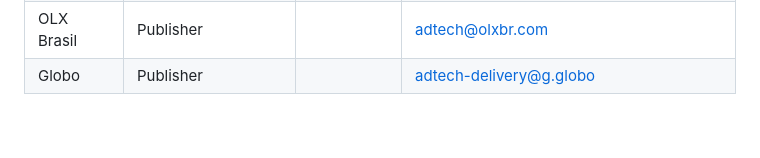
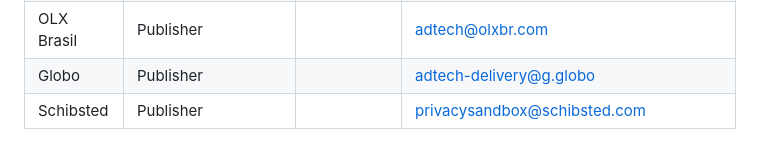
Before and after one commit to patcg-individual-drafts/topics, a Markdown page: topics-tester-list.md, the part around the change. Rendered like a GitHub page.

Commit message:
chore: added schibsted to publisher list

```diff
--- a/topics-tester-list.md
+++ b/topics-tester-list.md
@@ -85,3 +85,4 @@ Companies who may be interested in participating in tests and early adoption opp
 | Caracol Television | Publisher | | addigital@caracoltv.com.co |
 | OLX Brasil | Publisher | | adtech@olxbr.com |
 | Globo | Publisher | | adtech-delivery@g.globo |
+| Schibsted | Publisher | | privacysandbox@schibsted.com |
```
